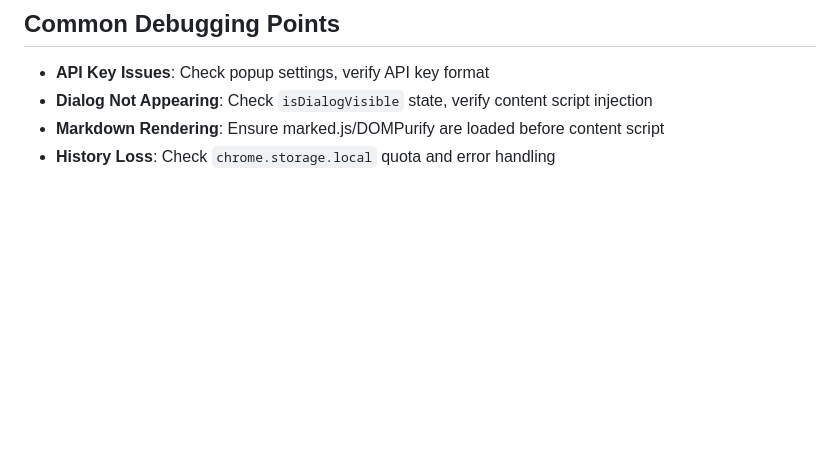
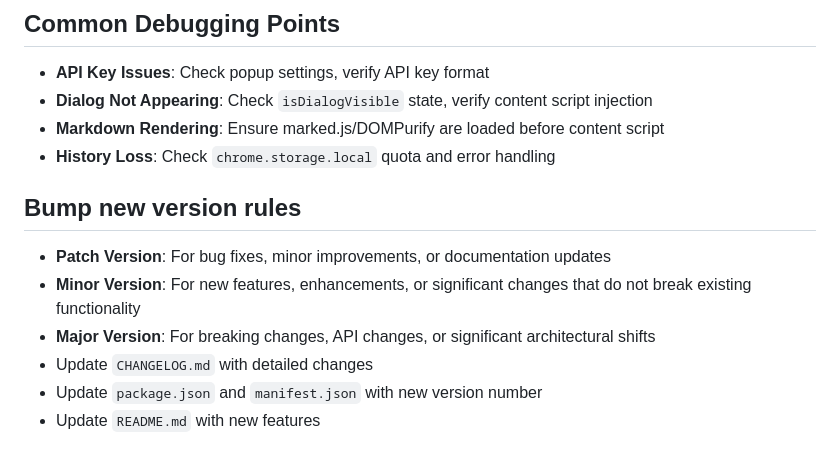
Before and after one commit to doggy8088/ask-page-extension, a Markdown page: .github/copilot-instructions.md, the part around the change. Drawn GitHub-style; blank space fills up the shorter version.

Commit message:
新增版本更新規則說明，包含版本號管理及更新 CHANGELOG.md、package.json 和 README.md 的指引

```diff
--- a/.github/copilot-instructions.md
+++ b/.github/copilot-instructions.md
@@ -83,3 +83,12 @@ npm run package       # Creates dist/ directory with .zip
 - **Dialog Not Appearing**: Check `isDialogVisible` state, verify content script injection
 - **Markdown Rendering**: Ensure marked.js/DOMPurify are loaded before content script
 - **History Loss**: Check `chrome.storage.local` quota and error handling
+
+## Bump new version rules
+
+- **Patch Version**: For bug fixes, minor improvements, or documentation updates
+- **Minor Version**: For new features, enhancements, or significant changes that do not break existing functionality
+- **Major Version**: For breaking changes, API changes, or significant architectural shifts
+- Update `CHANGELOG.md` with detailed changes
+- Update `package.json` and `manifest.json` with new version number
+- Update `README.md` with new features
```
